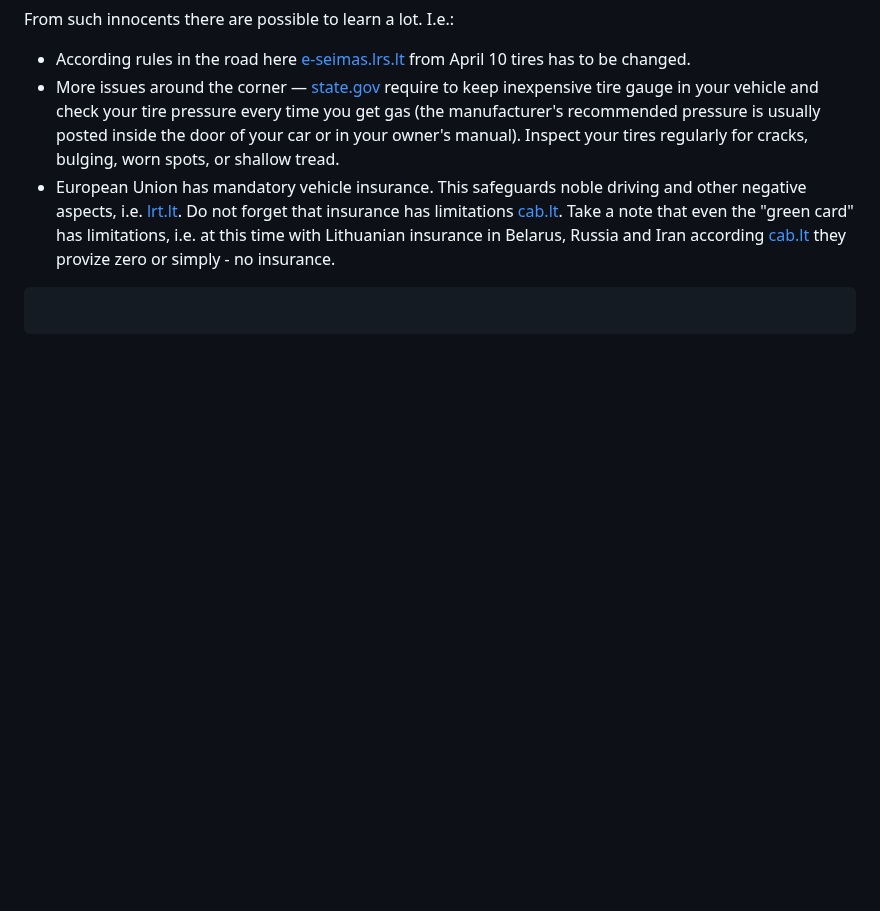
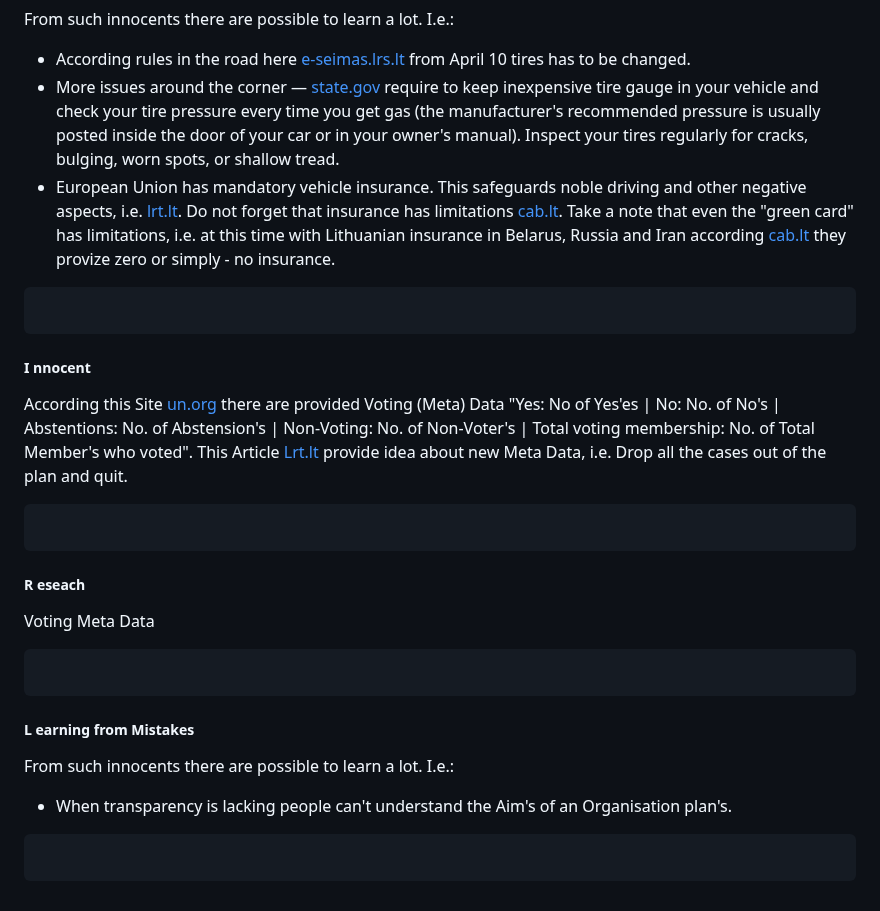
Before and after one commit to PolVilniusTech/public.incident.reporting.timeline.md, a Markdown page: timeline/RandomCorner.md, the part around the change. Drawn GitHub-style; blank space fills up the shorter version.

````diff
--- a/timeline/RandomCorner.md
+++ b/timeline/RandomCorner.md
@@ -136,3 +136,20 @@ From such innocents there are possible to learn a lot. I.e.:
 ```
 
 ```
+##### I nnocent
+According this Site [un.org](https://digitallibrary.un.org/search?ln=en&cc=Voting%20Data&p=&f=&rm=&sf=&so=d&rg=50&c=Voting%20Data&c=&of=hb&fti=0&fct__3=2024&fti=0) there are provided Voting (Meta) Data "Yes: No of Yes'es | No: No. of No's | Abstentions: No. of Abstension's | Non-Voting: No. of Non-Voter's | Total voting membership: No. of Total Member's who voted". This Article [Lrt.lt](https://www.lrt.lt/naujienos/pasaulyje/6/2231857/rusija-ir-kinija-vetavo-jt-saugumo-tarybos-rezoliucija-del-paliaubu-gazos-ruoze) provide idea about new Meta Data, i.e. Drop all the cases out of the plan and quit.
+```
+
+```
+##### R eseach
+Voting Meta Data
+```
+
+```
+##### L earning from Mistakes
+
+From such innocents there are possible to learn a lot. I.e.:
+* When transparency is lacking people can't understand the Aim's of an Organisation plan's.
+```
+
+```
````
